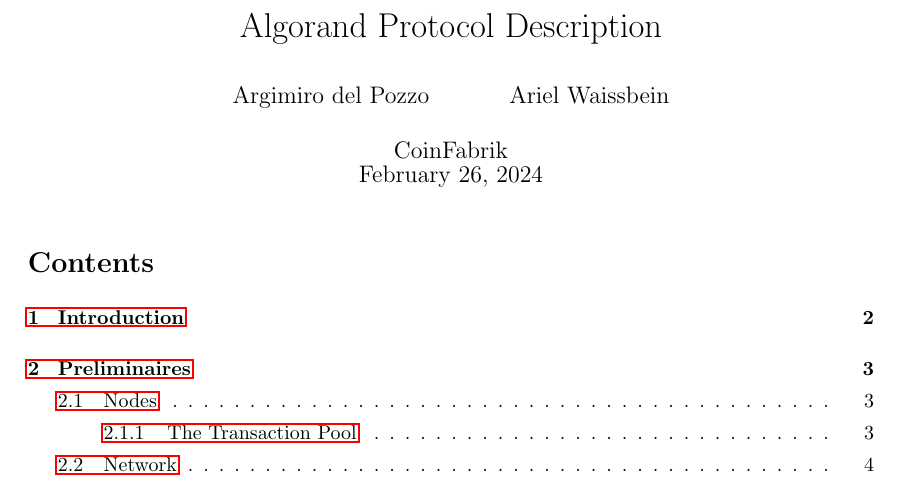
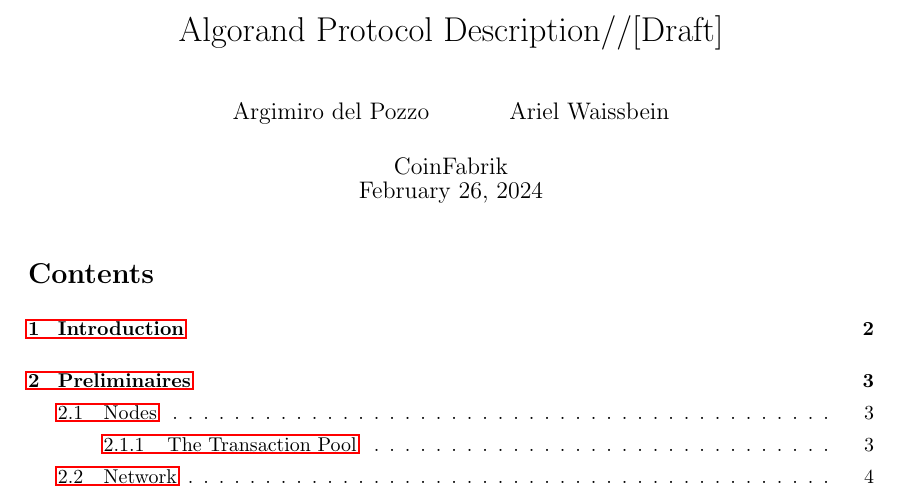
Before and after one commit to CoinFabrik/algorand-protocol-paper, a LaTeX paper (Algorand node.tex): part of page 1 of 33, cut so that both start at the same text. Compiled offline with pdfLaTeX.

Commit message:
added draft to title

```diff
--- a/Algorand node.tex
+++ b/Algorand node.tex
@@ -38,7 +38,7 @@
 \author{Argimiro del Pozzo\and Ariel Waissbein}
 \date{CoinFabrik\\
 \today}
-\title{Algorand Protocol Description}
+\title{Algorand Protocol Description//[Draft]}
 
 \maketitle
 \tableofcontents
```
Also changed, not shown: Algorand node.pdf.
